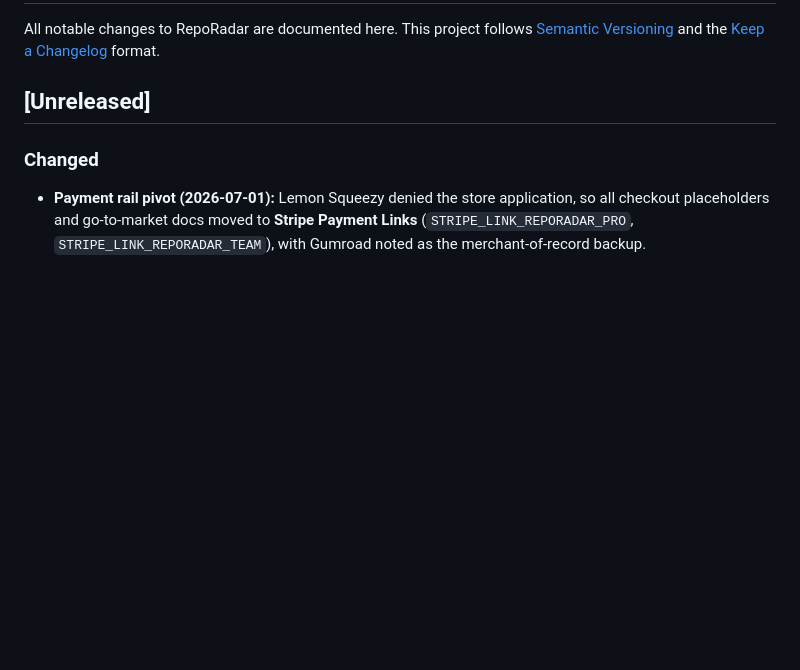
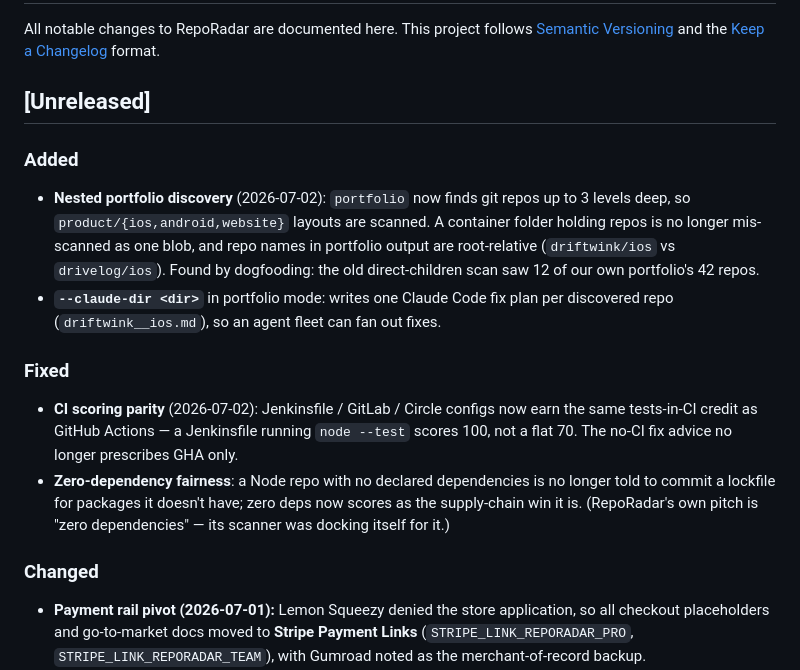
Before and after one commit to Forgehaven-Labs/reporadar, a Markdown page: CHANGELOG.md, the part around the change. GitHub-like rendering; blank space fills up the shorter version.

```diff
--- a/CHANGELOG.md
+++ b/CHANGELOG.md
@@ -5,6 +5,24 @@ This project follows [Semantic Versioning](https://semver.org/) and the
 [Keep a Changelog](https://keepachangelog.com/) format.
 
 ## [Unreleased]
+
+### Added
+- **Nested portfolio discovery** (2026-07-02): `portfolio` now finds git repos up to
+  3 levels deep, so `product/{ios,android,website}` layouts are scanned. A container
+  folder holding repos is no longer mis-scanned as one blob, and repo names in
+  portfolio output are root-relative (`driftwink/ios` vs `drivelog/ios`). Found by
+  dogfooding: the old direct-children scan saw 12 of our own portfolio's 42 repos.
+- **`--claude-dir <dir>`** in portfolio mode: writes one Claude Code fix plan per
+  discovered repo (`driftwink__ios.md`), so an agent fleet can fan out fixes.
+
+### Fixed
+- **CI scoring parity** (2026-07-02): Jenkinsfile / GitLab / Circle configs now earn
+  the same tests-in-CI credit as GitHub Actions — a Jenkinsfile running `node --test`
+  scores 100, not a flat 70. The no-CI fix advice no longer prescribes GHA only.
+- **Zero-dependency fairness**: a Node repo with no declared dependencies is no longer
+  told to commit a lockfile for packages it doesn't have; zero deps now scores as the
+  supply-chain win it is. (RepoRadar's own pitch is "zero dependencies" — its scanner
+  was docking itself for it.)
 
 ### Changed
 - **Payment rail pivot (2026-07-01):** Lemon Squeezy denied the store application, so all
```
Also changed, not shown: README.md (+3 -2 lines).
